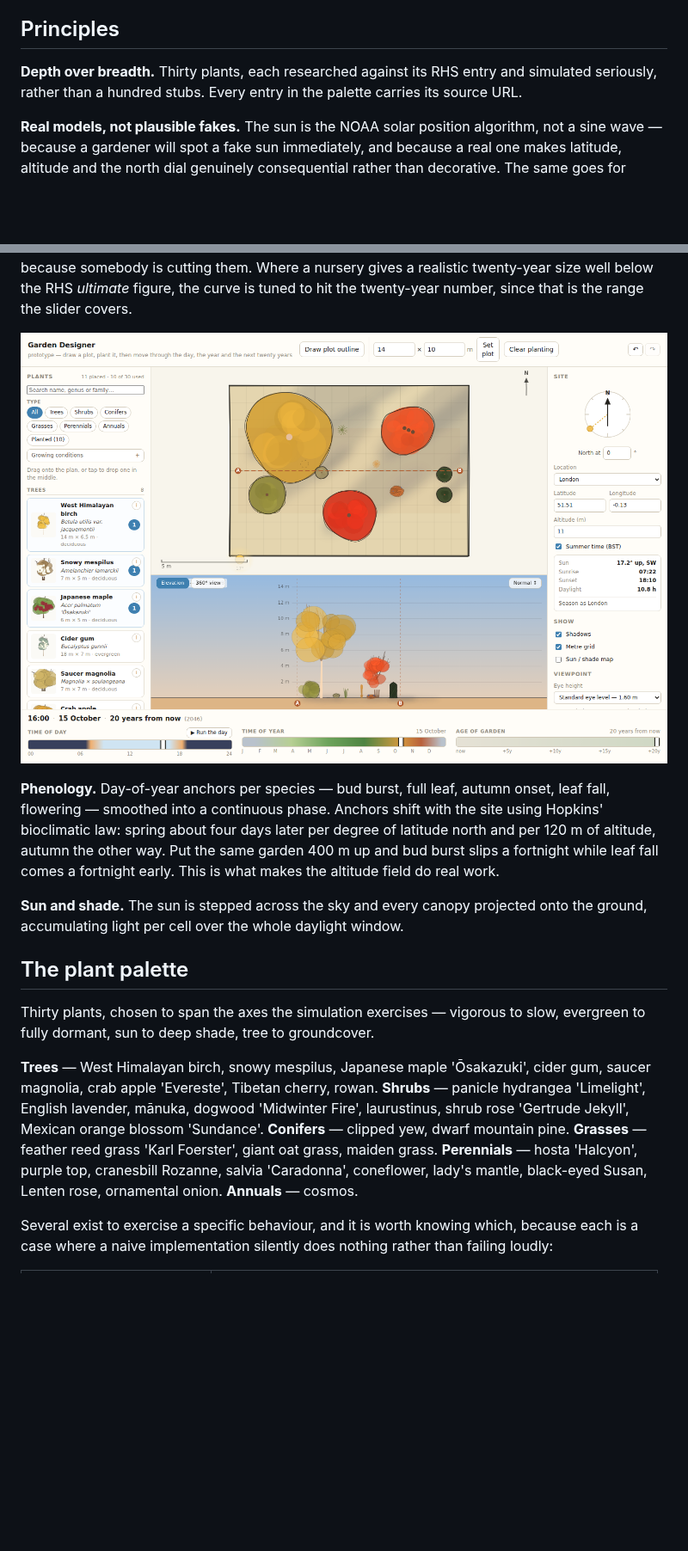
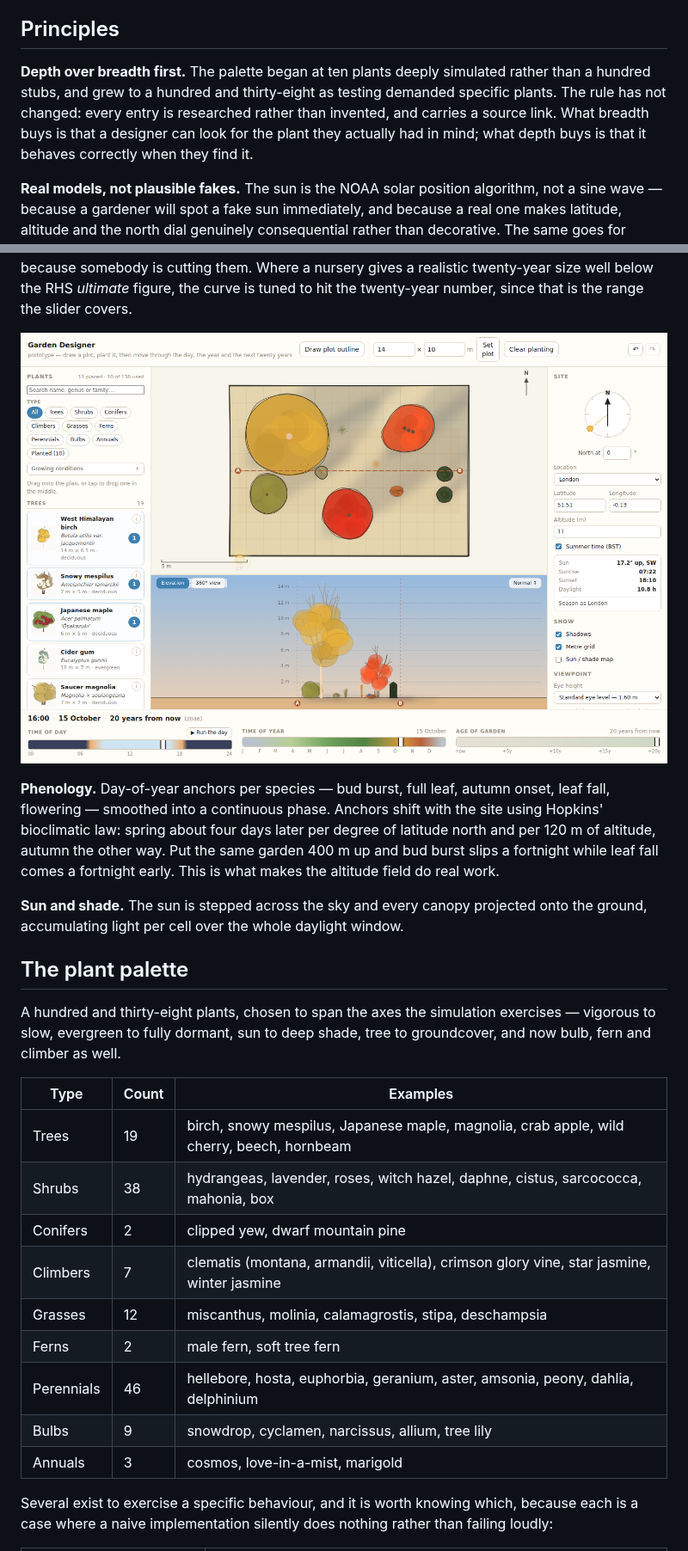
Before and after one commit to marek-kultys/proto-garden-designer, a Markdown page: PRODUCT.md, 2 parts joined by grey strips. Shown at 86% size. GitHub-like rendering; pictures changed too: docs/img/plan-october-year20.png; blank space fills up the shorter version.

```diff
--- a/PRODUCT.md
+++ b/PRODUCT.md
@@ -85,9 +86,12 @@ are looking at the same thing and can disagree about something real.
 
 ## Principles
 
-**Depth over breadth.** Thirty plants, each researched against its RHS entry and
-simulated seriously, rather than a hundred stubs. Every entry in the palette
-carries its source URL.
+**Depth over breadth first.** The palette began at ten plants deeply simulated
+rather than a hundred stubs, and grew to a hundred and thirty-eight as testing
+demanded specific plants. The rule has not changed: every entry is researched
+rather than invented, and carries a source link. What breadth buys is that a
+designer can look for the plant they actually had in mind; what depth buys is
+that it behaves correctly when they find it.
 
 **Real models, not plausible fakes.** The sun is the NOAA solar position
 algorithm, not a sine wave — because a gardener will spot a fake sun immediately,
@@ -235,18 +240,21 @@ onto the ground, accumulating light per cell over the whole daylight window.
 
 ## The plant palette
 
-Thirty plants, chosen to span the axes the simulation exercises — vigorous to
-slow, evergreen to fully dormant, sun to deep shade, tree to groundcover.
+A hundred and thirty-eight plants, chosen to span the axes the simulation
+exercises — vigorous to slow, evergreen to fully dormant, sun to deep shade, tree
+to groundcover, and now bulb, fern and climber as well.
 
-**Trees** — West Himalayan birch, snowy mespilus, Japanese maple 'Ōsakazuki',
-cider gum, saucer magnolia, crab apple 'Evereste', Tibetan cherry, rowan.
-**Shrubs** — panicle hydrangea 'Limelight', English lavender, mānuka, dogwood
-'Midwinter Fire', laurustinus, shrub rose 'Gertrude Jekyll', Mexican orange
-blossom 'Sundance'. **Conifers** — clipped yew, dwarf mountain pine.
-**Grasses** — feather reed grass 'Karl Foerster', giant oat grass, maiden grass.
-**Perennials** — hosta 'Halcyon', purple top, cranesbill Rozanne, salvia
-'Caradonna', coneflower, lady's mantle, black-eyed Susan, Lenten rose,
-ornamental onion. **Annuals** — cosmos.
+| Type | Count | Examples |
+|---|---|---|
+| Trees | 19 | birch, snowy mespilus, Japanese maple, magnolia, crab apple, wild cherry, beech, hornbeam |
+| Shrubs | 38 | hydrangeas, lavender, roses, witch hazel, daphne, cistus, sarcococca, mahonia, box |
+| Conifers | 2 | clipped yew, dwarf mountain pine |
+| Climbers | 7 | clematis (montana, armandii, viticella), crimson glory vine, star jasmine, winter jasmine |
+| Grasses | 12 | miscanthus, molinia, calamagrostis, stipa, deschampsia |
+| Ferns | 2 | male fern, soft tree fern |
+| Perennials | 46 | hellebore, hosta, euphorbia, geranium, aster, amsonia, peony, dahlia, delphinium |
+| Bulbs | 9 | snowdrop, cyclamen, narcissus, allium, tree lily |
+| Annuals | 3 | cosmos, love-in-a-mist, marigold |
 
 Several exist to exercise a specific behaviour, and it is worth knowing which,
 because each is a case where a naive implementation silently does nothing rather
```
Also changed, not shown: other parts of PRODUCT.md (+54 -18 lines), README.md (+22 -6 lines), docs/img/panorama-june-year20.png, docs/img/plan-june-year0.png, docs/img/plan-june-year20.png, docs/img/shade-map-june-year20.png, 10 other files.
